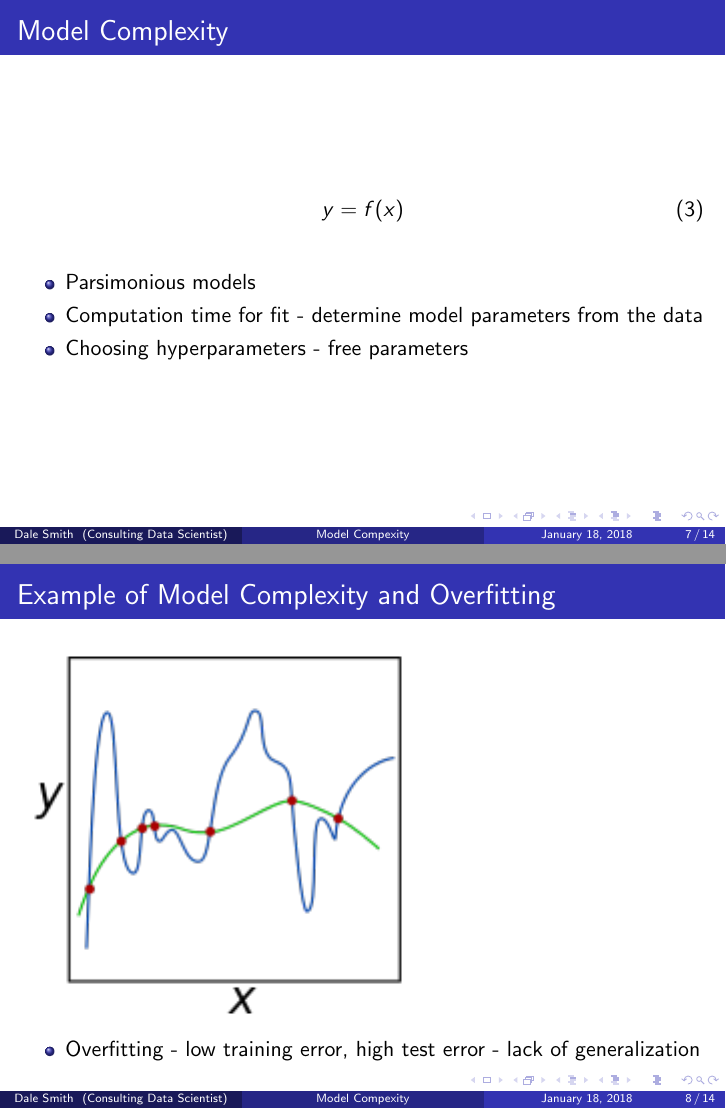
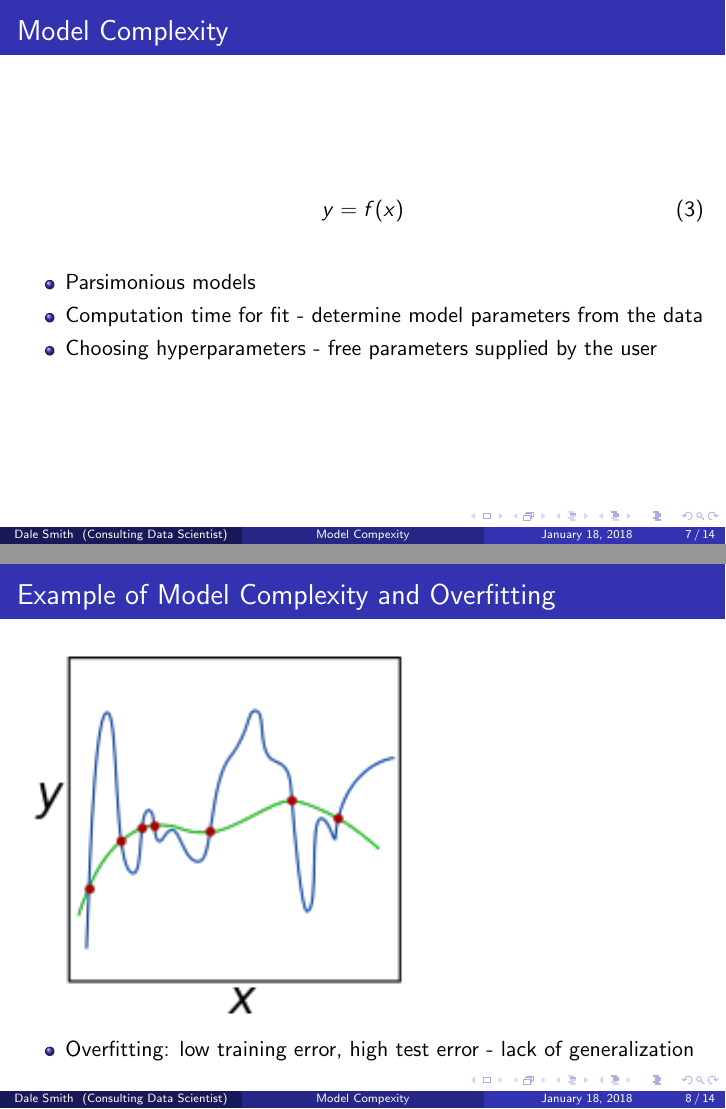
Before and after one commit to dtsmith2001/regularization, LaTeX slides (presentation_1.tex): pages 7 and 8 of 14, joined at a grey line. Compiled offline with pdfLaTeX.

Commit message:
minor fixes

```diff
--- a/presentation_1.tex
+++ b/presentation_1.tex
@@ -176,7 +176,7 @@ y = f(x)
 \begin{itemize}
 \item Parsimonious models
 \item Computation time for fit - determine model parameters from the data
-\item Choosing hyperparameters - free parameters
+\item Choosing hyperparameters - free parameters supplied by the user
 \end{itemize}
 \end{frame}
 
@@ -184,7 +184,7 @@ y = f(x)
 \frametitle{Example of Model Complexity and Overfitting}
 \includegraphics{overfit}
 \begin{itemize}
-\item Overfitting - low training error, high test error - lack of generalization
+\item Overfitting: low training error, high test error - lack of generalization
 \end{itemize}
 \end{frame}
 
```
Also changed, not shown: presentation_1.pdf, presentation_1.tex (2 more changed lines).
